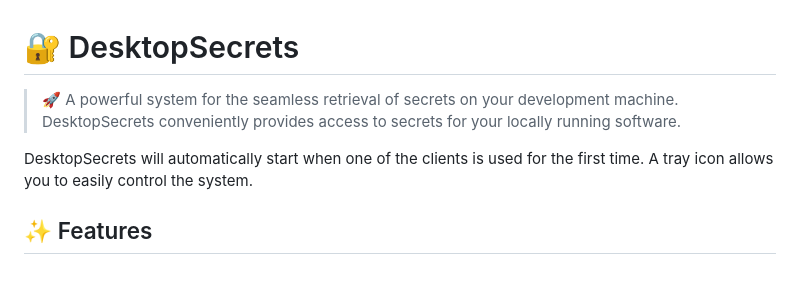
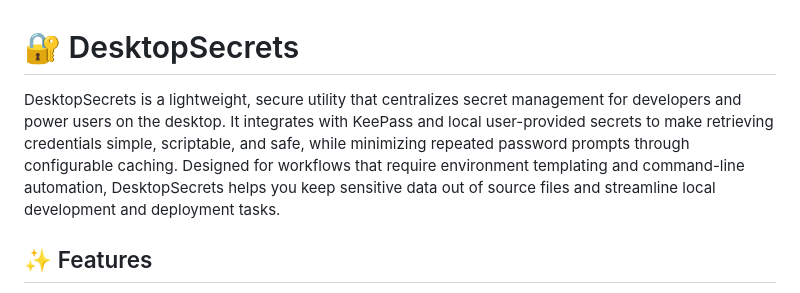
Before and after one commit to it-atelier-gn/desktop-secrets, a Markdown page: README.md, the part around the change. Drawn GitHub-style.

Commit message:
Update README with enhanced project description
Revised project description for clarity and detail.

```diff
--- a/README.md
+++ b/README.md
@@ -1,8 +1,6 @@
 # 🔐 DesktopSecrets
 
-> 🚀 A powerful system for the seamless retrieval of secrets on your development machine. DesktopSecrets conveniently provides access to secrets for your locally running software.
-
-DesktopSecrets will automatically start when one of the clients is used for the first time. A tray icon allows you to easily control the system.
+DesktopSecrets is a lightweight, secure utility that centralizes secret management for developers and power users on the desktop. It integrates with KeePass and local user-provided secrets to make retrieving credentials simple, scriptable, and safe, while minimizing repeated password prompts through configurable caching. Designed for workflows that require environment templating and command-line automation, DesktopSecrets helps you keep sensitive data out of source files and streamline local development and deployment tasks.
 
 ## ✨ Features
 
```
